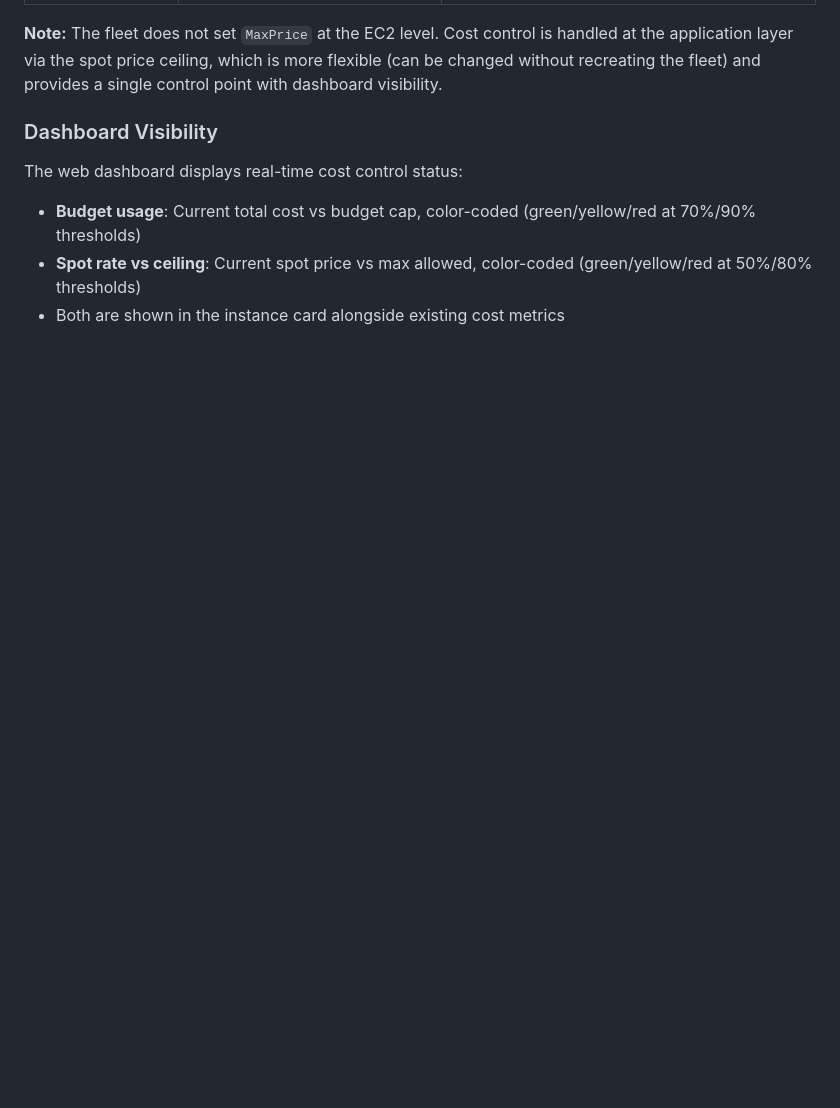
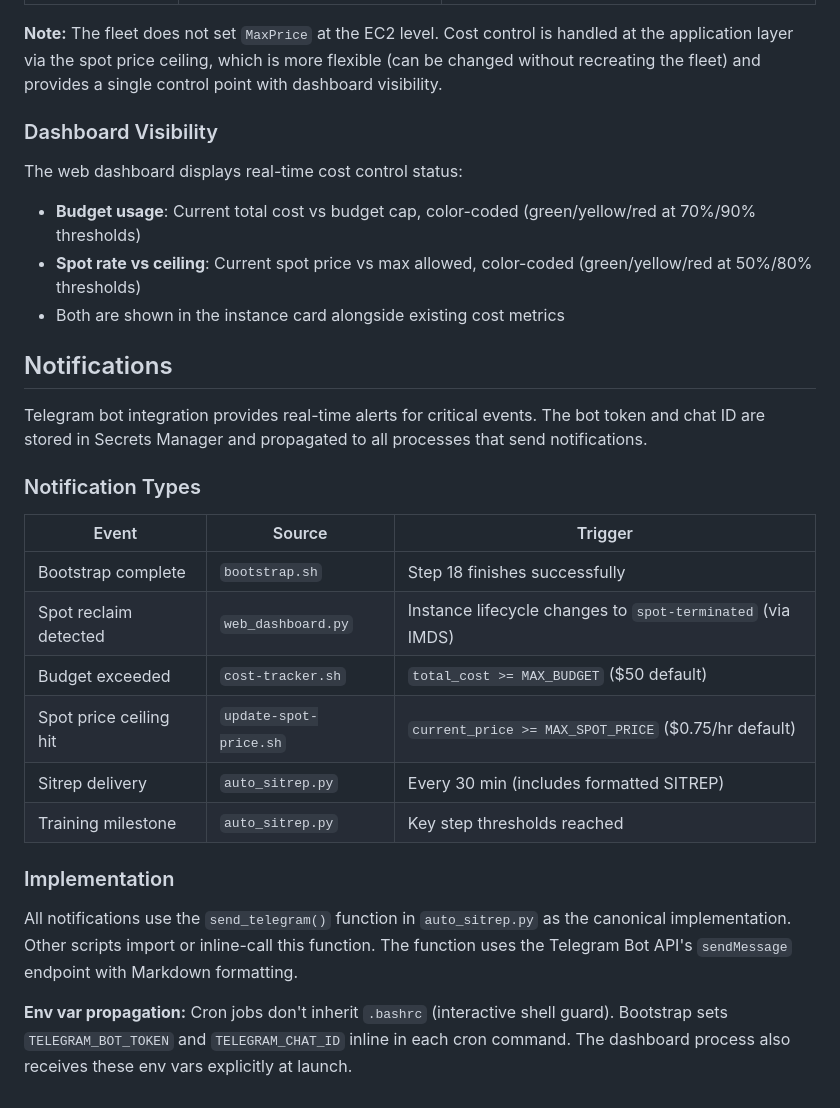
Before and after one commit to BITBANSHEE-C137/KahnemanHybridExperiment, a Markdown page: INFRASTRUCTURE.md, the part around one of its changes. Drawn GitHub-style; blank space fills up the shorter version.

```diff
--- a/INFRASTRUCTURE.md
+++ b/INFRASTRUCTURE.md
@@ -234,3 +264,24 @@ The web dashboard displays real-time cost control status:
 - **Budget usage**: Current total cost vs budget cap, color-coded (green/yellow/red at 70%/90% thresholds)
 - **Spot rate vs ceiling**: Current spot price vs max allowed, color-coded (green/yellow/red at 50%/80% thresholds)
 - Both are shown in the instance card alongside existing cost metrics
+
+## Notifications
+
+Telegram bot integration provides real-time alerts for critical events. The bot token and chat ID are stored in Secrets Manager and propagated to all processes that send notifications.
+
+### Notification Types
+
+| Event | Source | Trigger |
+|-------|--------|---------|
+| Bootstrap complete | `bootstrap.sh` | Step 18 finishes successfully |
+| Spot reclaim detected | `web_dashboard.py` | Instance lifecycle changes to `spot-terminated` (via IMDS) |
+| Budget exceeded | `cost-tracker.sh` | `total_cost >= MAX_BUDGET` ($50 default) |
+| Spot price ceiling hit | `update-spot-price.sh` | `current_price >= MAX_SPOT_PRICE` ($0.75/hr default) |
+| Sitrep delivery | `auto_sitrep.py` | Every 30 min (includes formatted SITREP) |
+| Training milestone | `auto_sitrep.py` | Key step thresholds reached |
+
+### Implementation
+
+All notifications use the `send_telegram()` function in `auto_sitrep.py` as the canonical implementation. Other scripts import or inline-call this function. The function uses the Telegram Bot API's `sendMessage` endpoint with Markdown formatting.
+
+**Env var propagation:** Cron jobs don't inherit `.bashrc` (interactive shell guard). Bootstrap sets `TELEGRAM_BOT_TOKEN` and `TELEGRAM_CHAT_ID` inline in each cron command. The dashboard process also receives these env vars explicitly at launch.
```
Also changed, not shown: other parts of INFRASTRUCTURE.md (+48 -18 lines).
